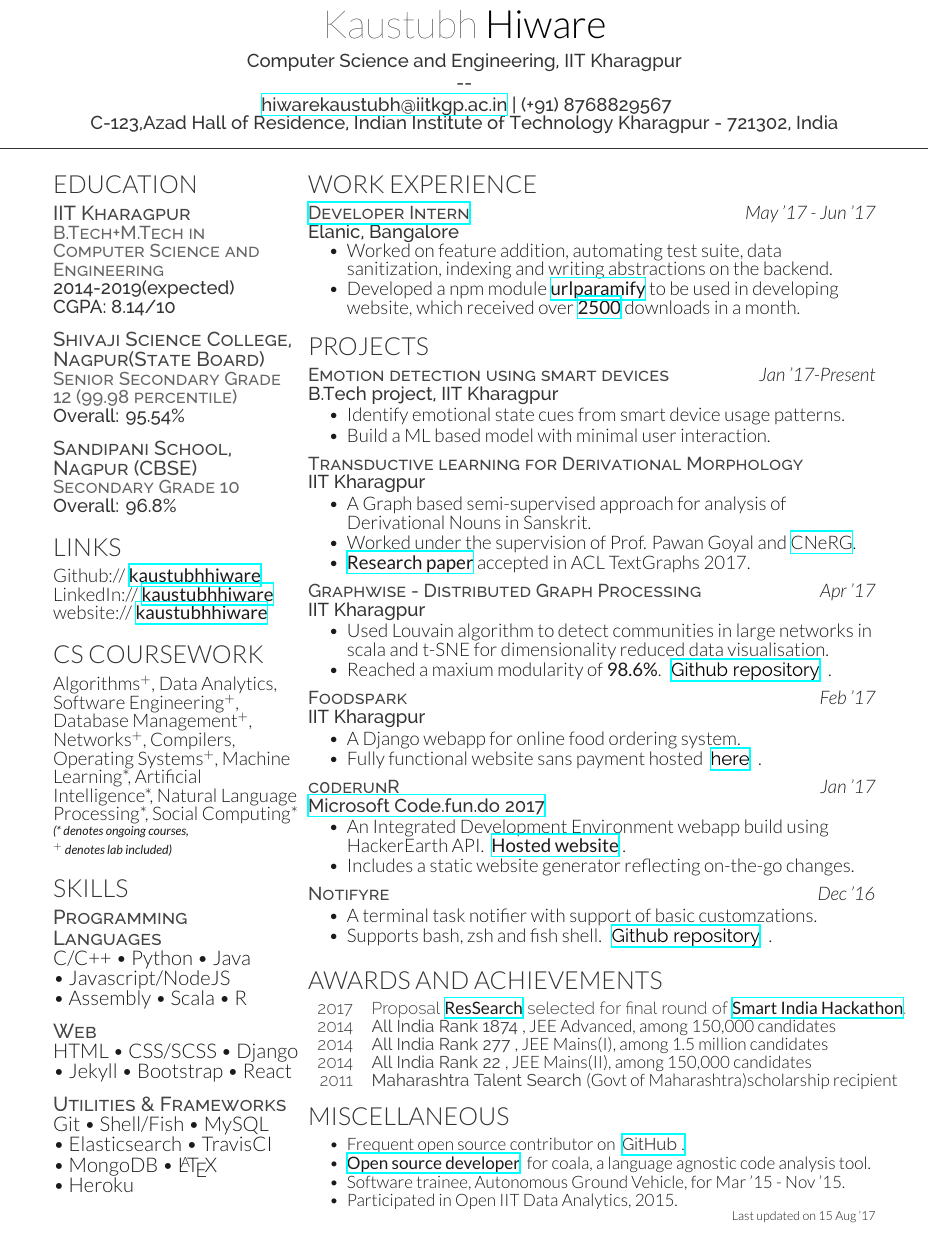
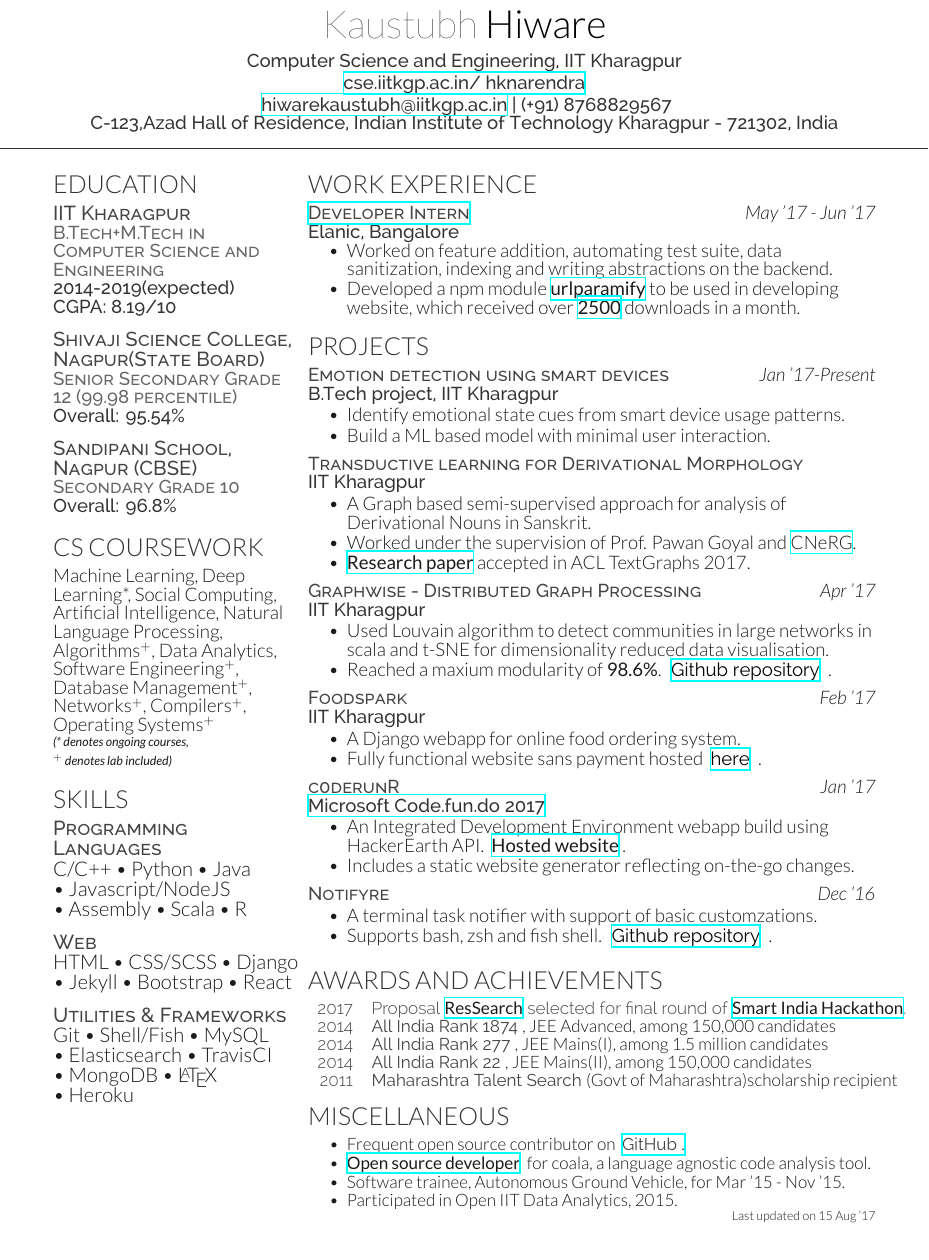
Before and after one commit to kaustubhhiware/CV-seewe, a LaTeX CV (onepage.tex): part of the page, cut so that both start at the same text. Compiled offline with XeLaTeX.

Commit message:
CG update, remove links section

```diff
--- a/onepage.tex
+++ b/onepage.tex
@@ -42,7 +42,7 @@
 \begin{document}
 \namesection{Kaustubh}{Hiware}{
   Computer Science and Engineering, IIT Kharagpur \\
-  --\\
+  \href{https://cse.iitkgp.ac.in/~hknarendra/}{cse.iitkgp.ac.in/~hknarendra} \\
   \href{mailto:hiwarekaustubh@iitkgp.ac.in}{ hiwarekaustubh@iitkgp.ac.in}  |  (+91) 8768829567\\
   C-123,Azad Hall of Residence, Indian Institute of Technology Kharagpur - 721302, India}
 \begin{minipage}[t]{0.30\textwidth} % The left column takes up 33% of the text width of the page
@@ -52,7 +52,7 @@
   \descriptbig{IIT Kharagpur}
 
   \descript{B.Tech+M.Tech in \\Computer Science and Engineering}
-  \location{2014-2019(expected) \\ CGPA: \textit{8.14/10}}
+  \location{2014-2019(expected) \\ CGPA: \textit{8.19/10}}
 
   \sectionspace
   \sectionspace
@@ -70,20 +70,14 @@
 
   \sectionspace
 
-  \section{Links}
-
-  Github:// \href{https://github.com/kaustubhhiware}{\bf kaustubhhiware} \\
-  LinkedIn:// \href{https://www.linkedin.com/in/kaustubhhiware}{\bf kaustubhhiware} \\
-  website:// \href{http://kaustubhhiware.github.io/}{\bf kaustubhhiware} \\
-
-  \sectionspace
-
   \section{CS Coursework}
+  Machine Learning, Deep Learning*,
+  Social Computing,
+  Artificial Intelligence,
+  Natural Language Processing,
   Algorithms$^+$, Data Analytics,
   Software Engineering$^+$, Database Management$^+$,
-  Networks$^+$, Compilers, Operating Systems$^+$,
-  Machine Learning*, Artificial Intelligence*,
-  Natural Language Processing*, Social Computing* \\
+  Networks$^+$, Compilers$^+$, Operating Systems$^+$  \\
 
   {\footnotesize \textit{\textbf{(* denotes ongoing courses, \\$^+$ denotes lab included) }}} \\
 
```
